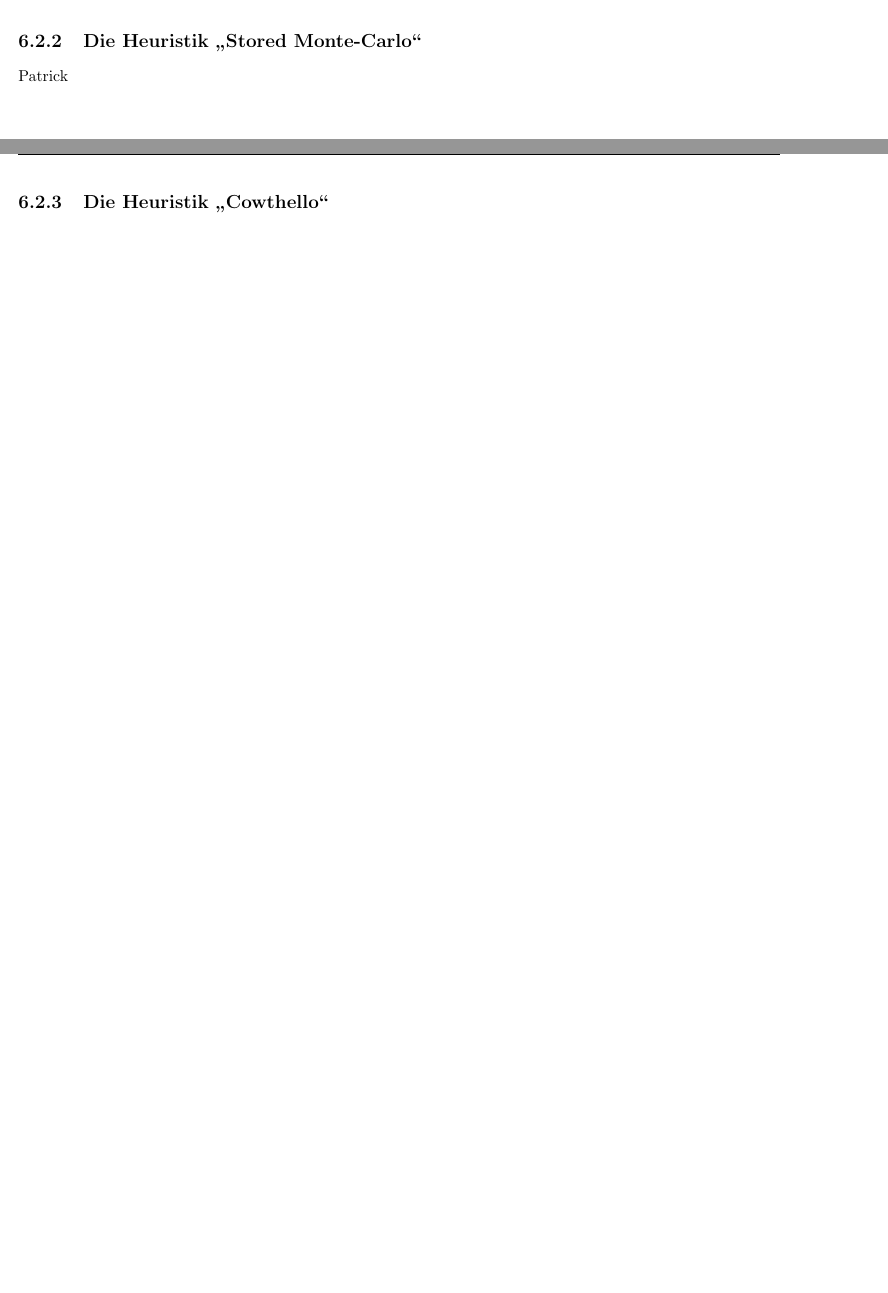
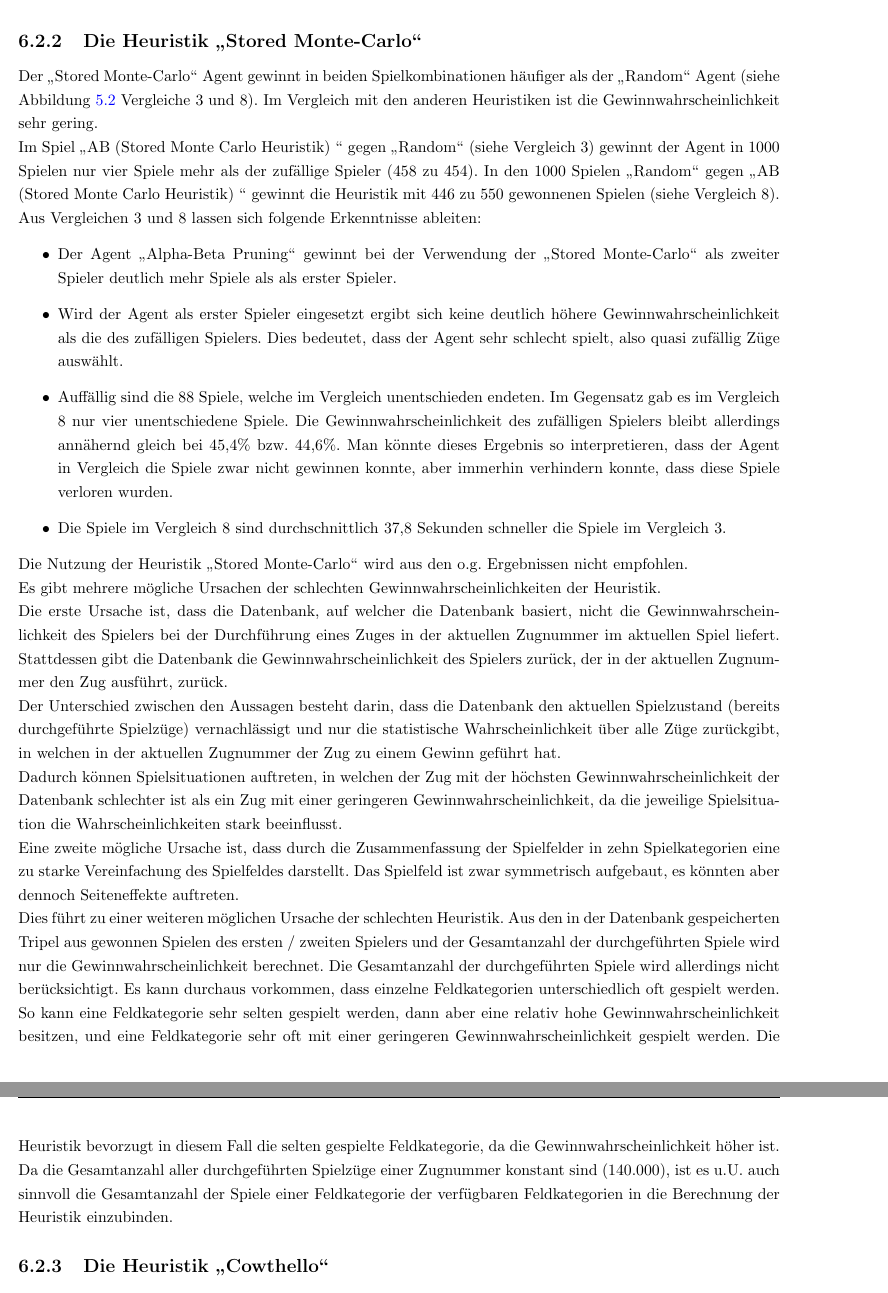
Before and after one commit to pm1997/othello, a LaTeX document (Paper/Bericht/Othello.tex, which reads Paper/Bericht/fazit.tex): two parts of pages 43 and 44 of 58 before the commit and two parts of pages 44 and 45 of 59 after it, joined at a grey line, cut so that both start at the same text, the shorter picture padded with empty space. Compiled offline with pdfLaTeX.

Commit message:
add stored monte-carlo fazit

```diff
--- a/Paper/Bericht/fazit.tex
+++ b/Paper/Bericht/fazit.tex
@@ -12,4 +12,19 @@ Max
 \subsection{Die Heuristik \mxZitat{Nijssen 07}}
 Max
 \subsection{Die Heuristik \mxZitat{Stored Monte-Carlo}}
-Patrick
+Der \mxZitat{Stored Monte-Carlo} Agent gewinnt in beiden Spielkombinationen häufiger als der \mxZitat{Random} Agent (siehe Abbildung \ref{tbl:cmp-results} Vergleiche 3 und 8). Im Vergleich mit den anderen Heuristiken ist die Gewinnwahrscheinlichkeit sehr gering.
+\\Im Spiel \mxZitat{AB (Stored Monte Carlo Heuristik) } gegen \mxZitat{Random} (siehe Vergleich 3) gewinnt der Agent in 1000 Spielen nur vier Spiele mehr als der zufällige Spieler (458 zu 454). In den 1000 Spielen \mxZitat{Random} gegen \mxZitat{AB (Stored Monte Carlo Heuristik) } gewinnt die Heuristik mit 446 zu 550 gewonnenen Spielen (siehe Vergleich 8).
+\\Aus Vergleichen 3 und 8 lassen sich folgende Erkenntnisse ableiten:
+\begin{itemize}
+\item Der Agent \mxZitat{Alpha-Beta Pruning} gewinnt bei der Verwendung der \mxZitat{Stored Monte-Carlo} als zweiter Spieler deutlich mehr Spiele als als erster Spieler.
+\item Wird der Agent als erster Spieler eingesetzt ergibt sich keine deutlich höhere Gewinnwahrscheinlichkeit als die des zufälligen Spielers. Dies bedeutet, dass der Agent sehr schlecht spielt, also quasi zufällig Züge auswählt.
+\item Auffällig sind die 88 Spiele, welche im Vergleich unentschieden endeten. Im Gegensatz gab es im Vergleich 8 nur vier unentschiedene Spiele. Die Gewinnwahrscheinlichkeit des zufälligen Spielers bleibt allerdings annähernd gleich bei 45,4\% bzw. 44,6\%. Man könnte dieses Ergebnis so interpretieren, dass der Agent in Vergleich die Spiele zwar nicht gewinnen konnte, aber immerhin verhindern konnte, dass diese Spiele verloren wurden.
+\item Die Spiele im Vergleich 8 sind durchschnittlich 37,8 Sekunden schneller die Spiele im Vergleich 3.
+\end{itemize}
+Die Nutzung der Heuristik \mxZitat{Stored Monte-Carlo} wird aus den o.g. Ergebnissen nicht empfohlen.
+\\Es gibt mehrere mögliche Ursachen der schlechten Gewinnwahrscheinlichkeiten der Heuristik.
+\\Die erste Ursache ist, dass die Datenbank, auf welcher die Datenbank basiert, nicht die Gewinnwahrscheinlichkeit des Spielers bei der Durchführung eines Zuges in der aktuellen Zugnummer im aktuellen Spiel liefert. Stattdessen gibt die Datenbank die Gewinnwahrscheinlichkeit des Spielers zurück, der in der aktuellen Zugnummer den Zug ausführt, zurück.
+\\Der Unterschied zwischen den Aussagen besteht darin, dass die Datenbank den aktuellen Spielzustand (bereits durchgeführte Spielzüge) vernachlässigt und nur die statistische Wahrscheinlichkeit über alle Züge zurückgibt, in welchen in der aktuellen Zugnummer der Zug zu einem Gewinn geführt hat.
+\\Dadurch können Spielsituationen auftreten, in welchen der Zug mit der höchsten Gewinnwahrscheinlichkeit der Datenbank schlechter ist als ein Zug mit einer geringeren Gewinnwahrscheinlichkeit, da die jeweilige Spielsituation die Wahrscheinlichkeiten stark beeinflusst.
+\\Eine zweite mögliche Ursache ist, dass durch die Zusammenfassung der Spielfelder in zehn Spielkategorien eine zu starke Vereinfachung des Spielfeldes darstellt. Das Spielfeld ist zwar symmetrisch aufgebaut, es könnten aber dennoch Seiteneffekte auftreten.
+\\Dies führt zu einer weiteren möglichen Ursache der schlechten Heuristik. Aus den in der Datenbank gespeicherten Tripel aus gewonnen Spielen des ersten / zweiten Spielers und der Gesamtanzahl der durchgeführten Spiele wird nur die Gewinnwahrscheinlichkeit berechnet. Die Gesamtanzahl der durchgeführten Spiele wird allerdings nicht berücksichtigt. Es kann durchaus vorkommen, dass einzelne Feldkategorien unterschiedlich oft gespielt werden. So kann eine Feldkategorie sehr selten gespielt werden, dann aber eine relativ hohe Gewinnwahrscheinlichkeit besitzen, und eine Feldkategorie sehr oft mit einer geringeren Gewinnwahrscheinlichkeit gespielt werden. Die Heuristik bevorzugt in diesem Fall die selten gespielte Feldkategorie, da die Gewinnwahrscheinlichkeit höher ist. Da die Gesamtanzahl aller durchgeführten Spielzüge einer Zugnummer konstant sind (140.000), ist es u.U. auch sinnvoll die Gesamtanzahl der Spiele einer Feldkategorie der verfügbaren Feldkategorien in die Berechnung der Heuristik einzubinden.
```
Also changed, not shown: Paper/Bericht/Othello.pdf, Paper/Bericht/fazit.tex (14 more changed lines).
